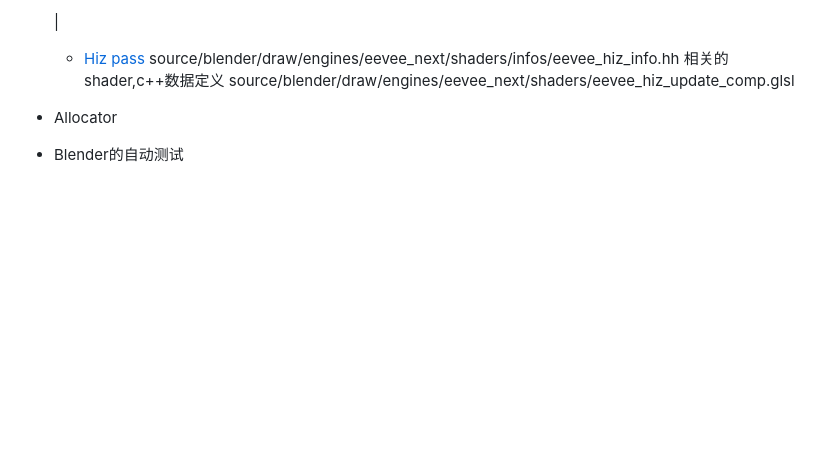
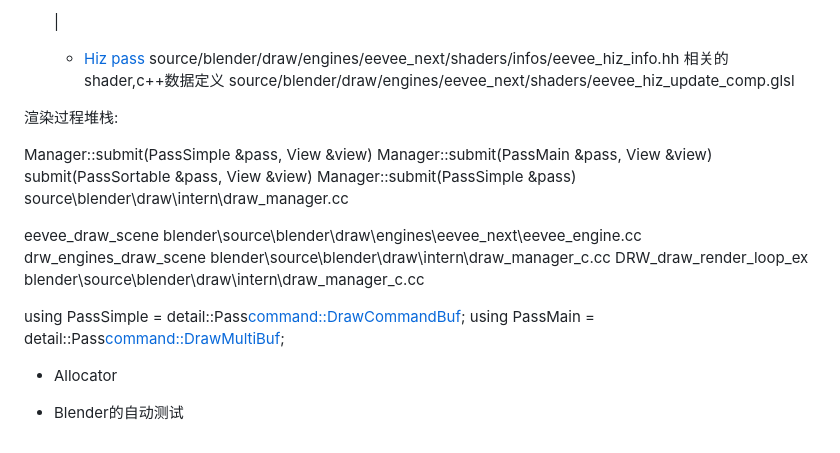
Before and after one commit to wegatron/zsw_note_v1, a Markdown page: blender_source_code.md, the part around the change. Rendered like a GitHub page; blank space fills up the shorter version.

Commit message:
update blender note

```diff
--- a/blender_source_code.md
+++ b/blender_source_code.md
@@ -229,7 +229,21 @@ Q: node link如何与shader对应起来?
         source/blender/draw/engines/eevee_next/shaders/infos/eevee_hiz_info.hh 相关的shader,c++数据定义
         source/blender/draw/engines/eevee_next/shaders/eevee_hiz_update_comp.glsl
 
+渲染过程堆栈:
 
+Manager::submit(PassSimple &pass, View &view)
+Manager::submit(PassMain &pass, View &view)
+submit(PassSortable &pass, View &view)
+Manager::submit(PassSimple &pass)
+source\blender\draw\intern\draw_manager.cc
+
+eevee_draw_scene blender\source\blender\draw\engines\eevee_next\eevee_engine.cc
+drw_engines_draw_scene blender\source\blender\draw\intern\draw_manager_c.cc
+DRW_draw_render_loop_ex blender\source\blender\draw\intern\draw_manager_c.cc
+
+
+using PassSimple = detail::Pass<command::DrawCommandBuf>;
+using PassMain = detail::Pass<command::DrawMultiBuf>;
 
 * Allocator
 
```
